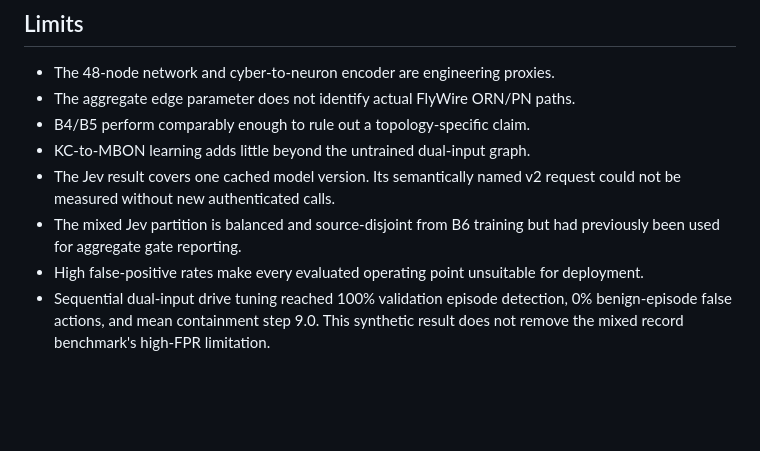
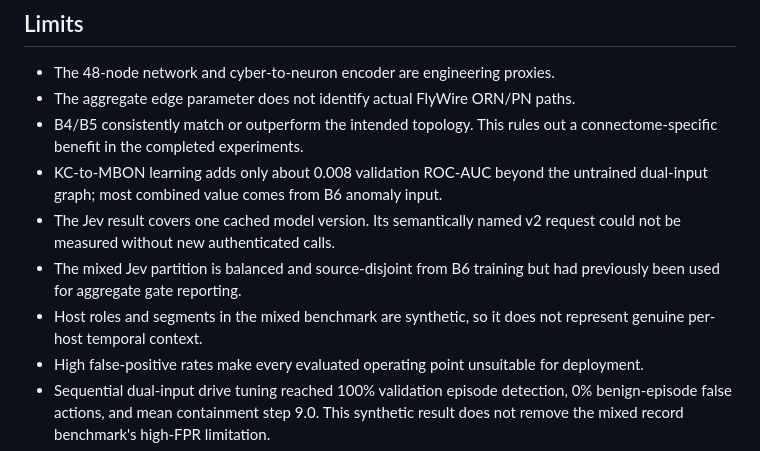
Before and after one commit to Manav12-12/no-brainer, a Markdown page: docs/PROJECT_OVERVIEW.md, the part around one of its changes. Rendered like a GitHub page; blank space fills up the shorter version.

```diff
--- a/docs/PROJECT_OVERVIEW.md
+++ b/docs/PROJECT_OVERVIEW.md
@@ -84,12 +105,16 @@ uses cached/offline reflex behavior.
 
 - The 48-node network and cyber-to-neuron encoder are engineering proxies.
 - The aggregate edge parameter does not identify actual FlyWire ORN/PN paths.
-- B4/B5 perform comparably enough to rule out a topology-specific claim.
-- KC-to-MBON learning adds little beyond the untrained dual-input graph.
+- B4/B5 consistently match or outperform the intended topology. This rules out
+  a connectome-specific benefit in the completed experiments.
+- KC-to-MBON learning adds only about 0.008 validation ROC-AUC beyond the
+  untrained dual-input graph; most combined value comes from B6 anomaly input.
 - The Jev result covers one cached model version. Its semantically named v2
   request could not be measured without new authenticated calls.
 - The mixed Jev partition is balanced and source-disjoint from B6 training but
   had previously been used for aggregate gate reporting.
+- Host roles and segments in the mixed benchmark are synthetic, so it does not
+  represent genuine per-host temporal context.
 - High false-positive rates make every evaluated operating point unsuitable
   for deployment.
 - Sequential dual-input drive tuning reached 100% validation episode detection,
```
Also changed, not shown: other parts of docs/PROJECT_OVERVIEW.md (+37 -16 lines), docs/RESULTS.md (+40 -15 lines).
